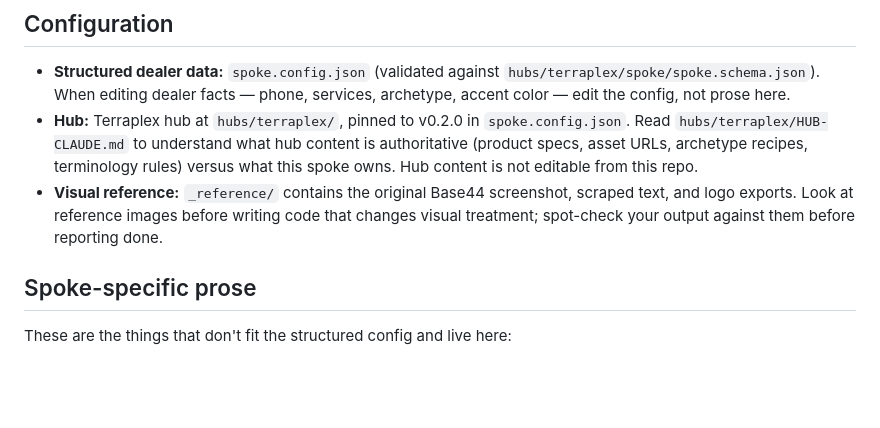
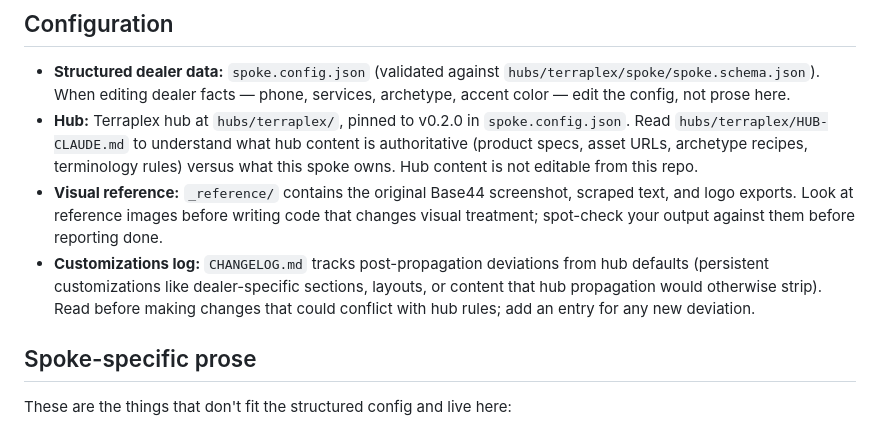
Before and after one commit to beardedgingerdesigns/pyroag, a Markdown page: CLAUDE.md, the part around the change. Rendered like a GitHub page; blank space fills up the shorter version.

Commit message:
chore(pyro-ag): add CHANGELOG.md for post-propagation customization tracking

```diff
--- a/CLAUDE.md
+++ b/CLAUDE.md
@@ -13,6 +13,7 @@ Dealer site for Pyro Ag Services LLC. Part of the Terraplex dealer network.
 - **Structured dealer data:** `spoke.config.json` (validated against `hubs/terraplex/spoke/spoke.schema.json`). When editing dealer facts — phone, services, archetype, accent color — edit the config, not prose here.
 - **Hub:** Terraplex hub at `hubs/terraplex/`, pinned to v0.2.0 in `spoke.config.json`. Read `hubs/terraplex/HUB-CLAUDE.md` to understand what hub content is authoritative (product specs, asset URLs, archetype recipes, terminology rules) versus what this spoke owns. Hub content is not editable from this repo.
 - **Visual reference:** `_reference/` contains the original Base44 screenshot, scraped text, and logo exports. Look at reference images before writing code that changes visual treatment; spot-check your output against them before reporting done.
+- **Customizations log:** `CHANGELOG.md` tracks post-propagation deviations from hub defaults (persistent customizations like dealer-specific sections, layouts, or content that hub propagation would otherwise strip). Read before making changes that could conflict with hub rules; add an entry for any new deviation.
 
 ## Spoke-specific prose
 
```
Also changed, not shown: CHANGELOG.md (added, +46 -0 lines).
